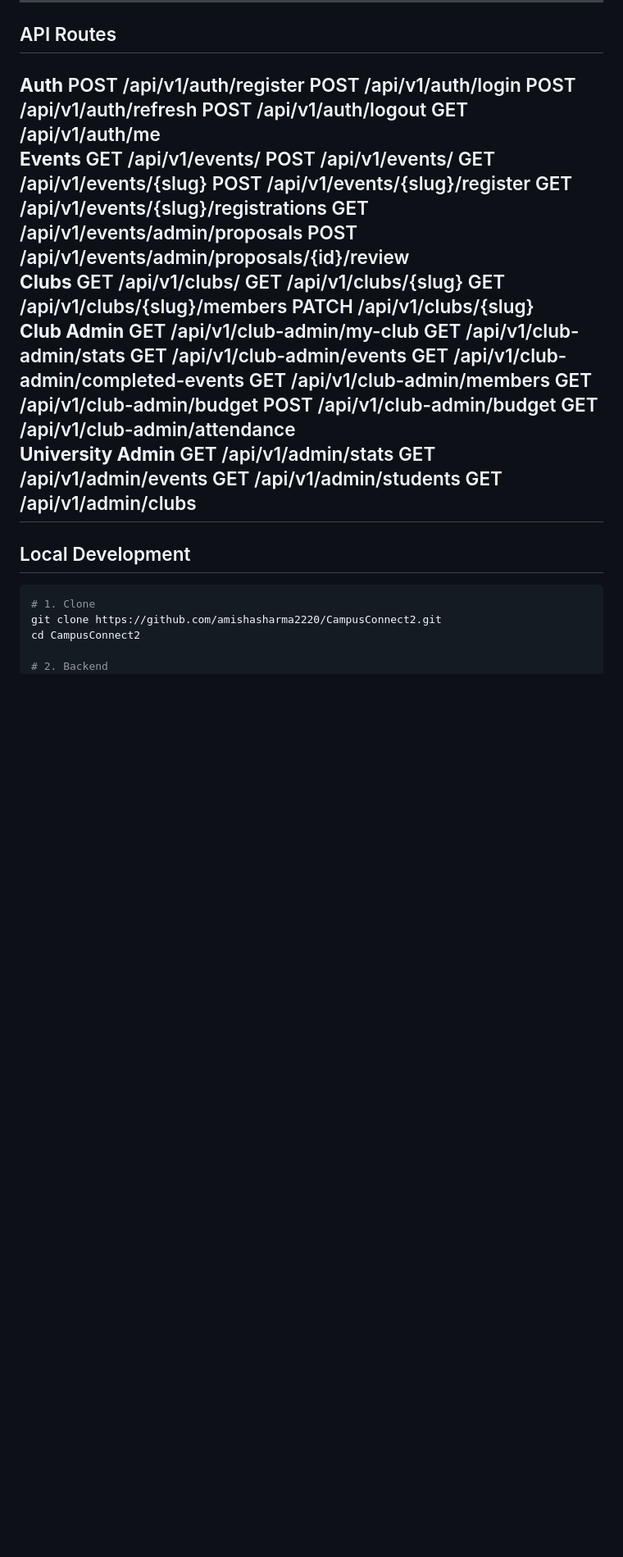
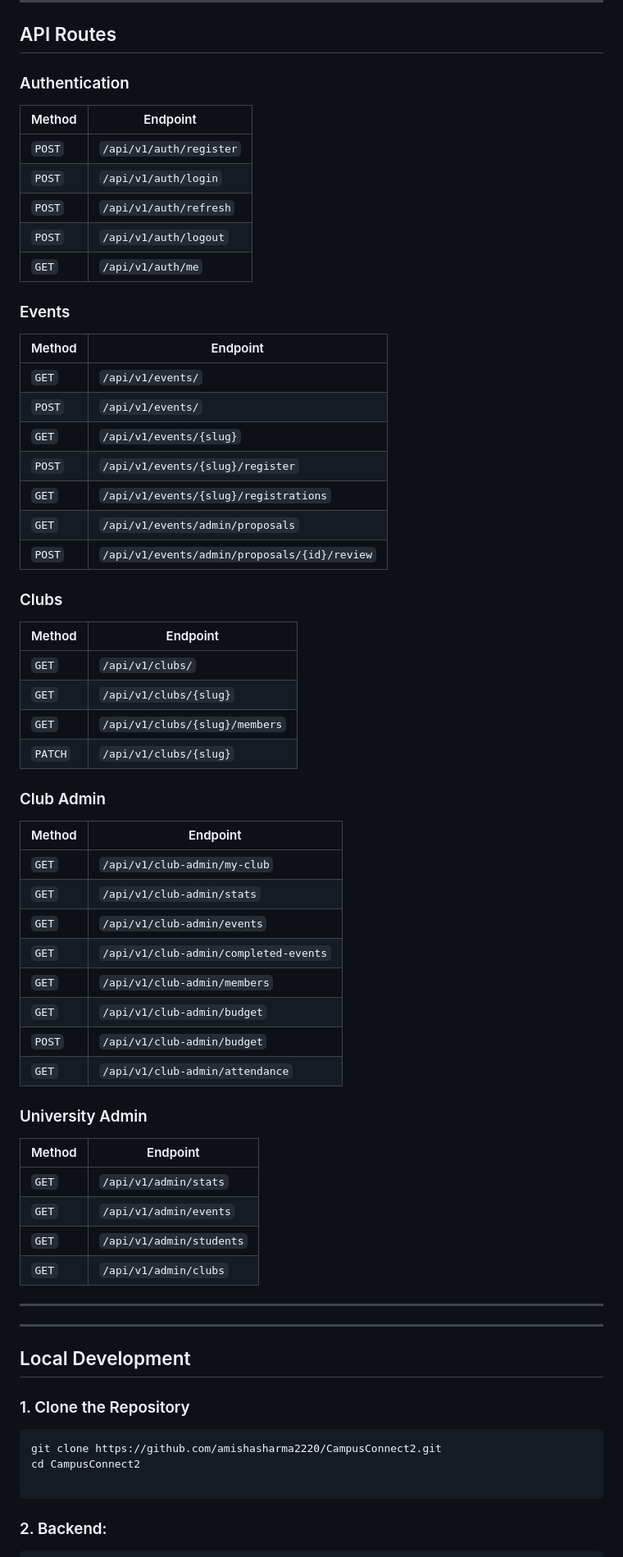
Before and after one commit to amishasharma2220/CampusConnect2, a Markdown page: README.md, the part around one of its changes. Shown at 82% size. Rendered like a GitHub page; blank space fills up the shorter version.

````diff
--- a/README.md
+++ b/README.md
@@ -106,44 +150,76 @@ PostgreSQL 15 (Neon)
 
 ## API Routes
 
-**Auth**                                                                                                                                                POST /api/v1/auth/register
-POST /api/v1/auth/login
-POST /api/v1/auth/refresh
-POST /api/v1/auth/logout
-GET /api/v1/auth/me
-**Events**                                                                                                                                              GET /api/v1/events/
-POST /api/v1/events/
-GET /api/v1/events/{slug}
-POST /api/v1/events/{slug}/register
-GET /api/v1/events/{slug}/registrations
-GET /api/v1/events/admin/proposals
-POST /api/v1/events/admin/proposals/{id}/review
-**Clubs**                                                                                                                                               GET /api/v1/clubs/
-GET /api/v1/clubs/{slug}
-GET /api/v1/clubs/{slug}/members
-PATCH /api/v1/clubs/{slug}
-**Club Admin**                                                                                                                                          GET /api/v1/club-admin/my-club
-GET /api/v1/club-admin/stats
-GET /api/v1/club-admin/events
-GET /api/v1/club-admin/completed-events
-GET /api/v1/club-admin/members
-GET /api/v1/club-admin/budget
-POST /api/v1/club-admin/budget
-GET /api/v1/club-admin/attendance
-**University Admin**                                                                                                                                    GET /api/v1/admin/stats
-GET /api/v1/admin/events
-GET /api/v1/admin/students
-GET /api/v1/admin/clubs
+### Authentication
+
+| Method | Endpoint |
+|---|---|
+| `POST` | `/api/v1/auth/register` |
+| `POST` | `/api/v1/auth/login` |
+| `POST` | `/api/v1/auth/refresh` |
+| `POST` | `/api/v1/auth/logout` |
+| `GET` | `/api/v1/auth/me` |
+
+### Events
+
+| Method | Endpoint |
+|---|---|
+| `GET` | `/api/v1/events/` |
+| `POST` | `/api/v1/events/` |
+| `GET` | `/api/v1/events/{slug}` |
+| `POST` | `/api/v1/events/{slug}/register` |
+| `GET` | `/api/v1/events/{slug}/registrations` |
+| `GET` | `/api/v1/events/admin/proposals` |
+| `POST` | `/api/v1/events/admin/proposals/{id}/review` |
+
+### Clubs
+
+| Method | Endpoint |
+|---|---|
+| `GET` | `/api/v1/clubs/` |
+| `GET` | `/api/v1/clubs/{slug}` |
+| `GET` | `/api/v1/clubs/{slug}/members` |
+| `PATCH` | `/api/v1/clubs/{slug}` |
+
+### Club Admin
+
+| Method | Endpoint |
+|---|---|
+| `GET` | `/api/v1/club-admin/my-club` |
+| `GET` | `/api/v1/club-admin/stats` |
+| `GET` | `/api/v1/club-admin/events` |
+| `GET` | `/api/v1/club-admin/completed-events` |
+| `GET` | `/api/v1/club-admin/members` |
+| `GET` | `/api/v1/club-admin/budget` |
+| `POST` | `/api/v1/club-admin/budget` |
+| `GET` | `/api/v1/club-admin/attendance` |
+
+### University Admin
+
+| Method | Endpoint |
+|---|---|
+| `GET` | `/api/v1/admin/stats` |
+| `GET` | `/api/v1/admin/events` |
+| `GET` | `/api/v1/admin/students` |
+| `GET` | `/api/v1/admin/clubs` |
+
+---
+
 ---
 
 ## Local Development
 
+### 1. Clone the Repository
+
 ```bash
-# 1. Clone
 git clone https://github.com/amishasharma2220/CampusConnect2.git
 cd CampusConnect2
 
-# 2. Backend
+```
+
+### 2. Backend:
+
+```bash
 cd backend
 python3 -m venv venv && source venv/bin/activate
 pip install -r requirements.txt
````
Also changed, not shown: other parts of README.md (+99 -46 lines).
